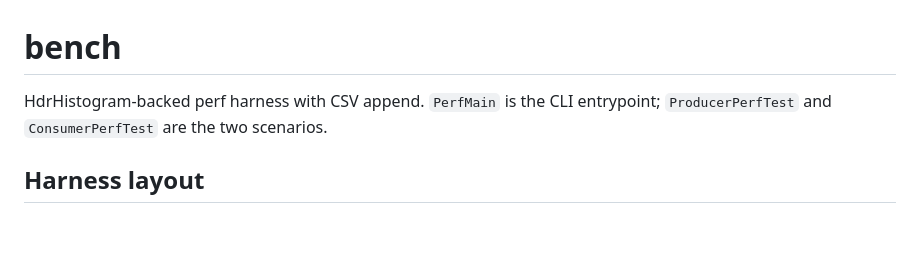
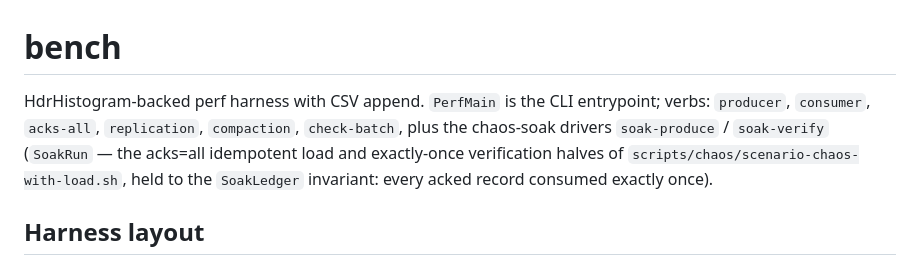
Before and after one commit to jeremainecheong/j-broker, a Markdown page: bench/README.md, the part around the change. Rendered like a GitHub page; blank space fills up the shorter version.

Commit message:
docs(bench): name every PerfMain verb, including the soak drivers
The intro claimed two scenarios; PerfMain dispatches six plus
soak-produce/soak-verify (SoakRun), which the chaos soak script
depends on. Diagram, usage, snapshot and perf-gate sections were
verified against the module and left alone.

Claude-Session: https://claude.ai/code/session_015y7ZYhB9yJyyYmqBh1ETKq

```diff
--- a/bench/README.md
+++ b/bench/README.md
@@ -1,6 +1,6 @@
 # bench
 
-HdrHistogram-backed perf harness with CSV append. `PerfMain` is the CLI entrypoint; `ProducerPerfTest` and `ConsumerPerfTest` are the two scenarios.
+HdrHistogram-backed perf harness with CSV append. `PerfMain` is the CLI entrypoint; verbs: `producer`, `consumer`, `acks-all`, `replication`, `compaction`, `check-batch`, plus the chaos-soak drivers `soak-produce` / `soak-verify` (`SoakRun` — the acks=all idempotent load and exactly-once verification halves of `scripts/chaos/scenario-chaos-with-load.sh`, held to the `SoakLedger` invariant: every acked record consumed exactly once).
 
 ## Harness layout
 
```
